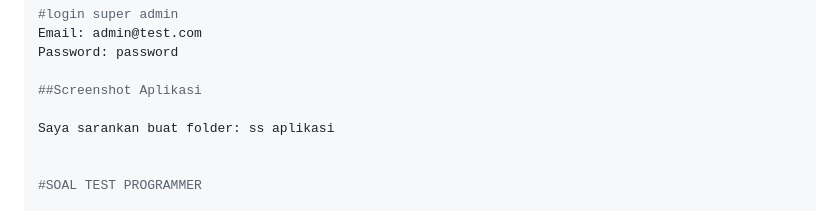
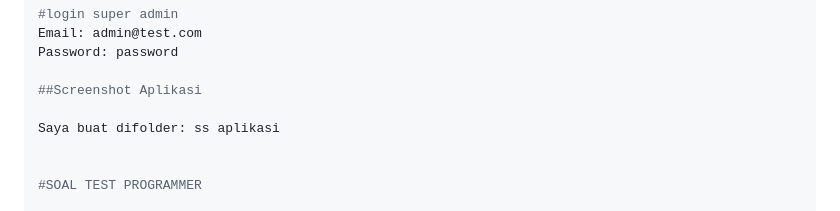
Before and after one commit to loiyen/my-diskominfo, a Markdown page: README.md, the part around the change. Rendered like a GitHub page.

```diff
--- a/README.md
+++ b/README.md
@@ -52,7 +52,7 @@ Password: password
 
 ##Screenshot Aplikasi
 
-Saya sarankan buat folder: ss aplikasi
+Saya buat difolder: ss aplikasi
 
 
 #SOAL TEST PROGRAMMER
```
